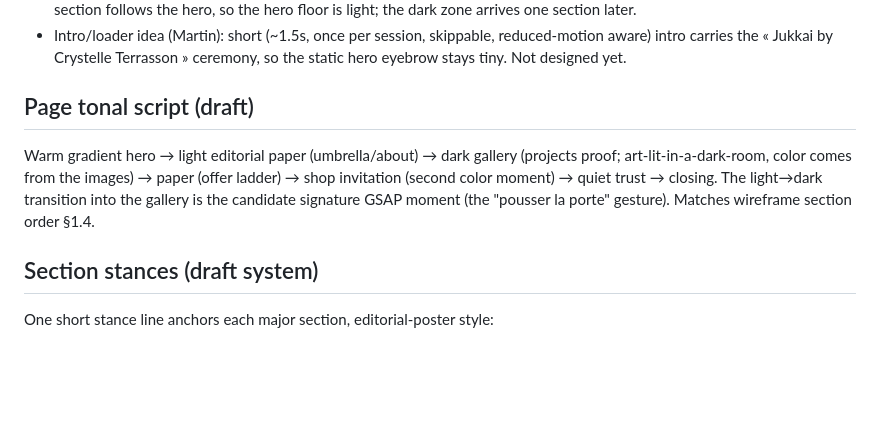
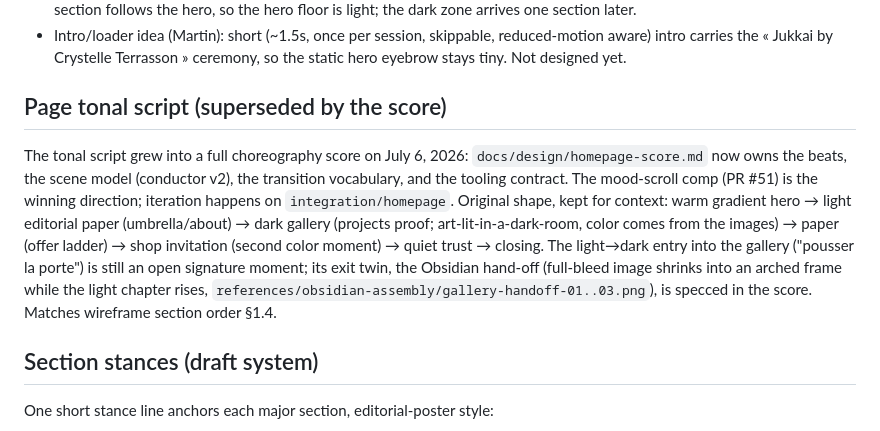
Before and after one commit to martinmoradi/jukkai, a Markdown page: docs/design/homepage-exploration.md, the part around the change. GitHub-like rendering; blank space fills up the shorter version.

Commit message:
docs(design): add homepage choreography score

```diff
--- a/docs/design/homepage-exploration.md
+++ b/docs/design/homepage-exploration.md
@@ -115,13 +115,21 @@ about-section pattern).
   reduced-motion aware) intro carries the « Jukkai by Crystelle Terrasson »
   ceremony, so the static hero eyebrow stays tiny. Not designed yet.
 
-## Page tonal script (draft)
+## Page tonal script (superseded by the score)
 
-Warm gradient hero → light editorial paper (umbrella/about) → dark gallery
-(projects proof; art-lit-in-a-dark-room, color comes from the images) → paper
-(offer ladder) → shop invitation (second color moment) → quiet trust → closing.
-The light→dark transition into the gallery is the candidate signature GSAP
-moment (the "pousser la porte" gesture). Matches wireframe section order §1.4.
+The tonal script grew into a full choreography score on July 6, 2026:
+`docs/design/homepage-score.md` now owns the beats, the scene model
+(conductor v2), the transition vocabulary, and the tooling contract. The
+mood-scroll comp (PR #51) is the winning direction; iteration happens on
+`integration/homepage`. Original shape, kept for context: warm gradient hero
+→ light editorial paper (umbrella/about) → dark gallery (projects proof;
+art-lit-in-a-dark-room, color comes from the images) → paper (offer ladder)
+→ shop invitation (second color moment) → quiet trust → closing. The
+light→dark entry into the gallery ("pousser la porte") is still an open
+signature moment; its exit twin, the Obsidian hand-off (full-bleed image
+shrinks into an arched frame while the light chapter rises,
+`references/obsidian-assembly/gallery-handoff-01..03.png`), is specced in
+the score. Matches wireframe section order §1.4.
 
 ## Section stances (draft system)
 
```
Also changed, not shown: docs/design/homepage-score.md (added, +275 -0 lines).
